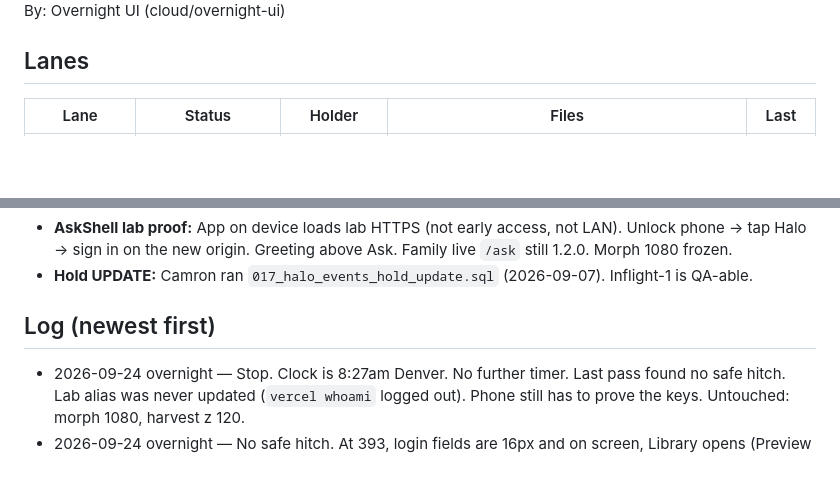
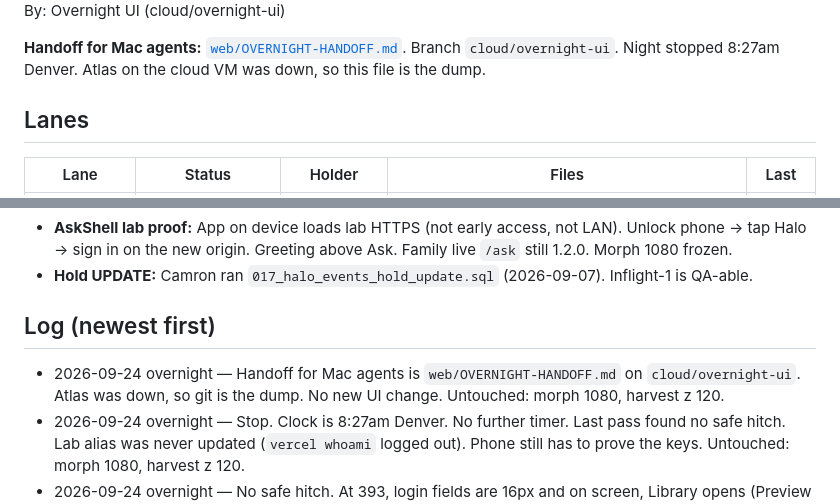
Before and after one commit to camron415/vocallearn, a Markdown page: web/KEPT-BOARD.md, 2 parts joined by grey strips. Drawn GitHub-style; blank space fills up the shorter version.

```diff
--- a/web/KEPT-BOARD.md
+++ b/web/KEPT-BOARD.md
@@ -14,4 +14,6 @@ Updated: 2026-09-24T08:27-06:00
 By: Overnight UI (cloud/overnight-ui)
+
+**Handoff for Mac agents:** [`web/OVERNIGHT-HANDOFF.md`](./OVERNIGHT-HANDOFF.md). Branch `cloud/overnight-ui`. Night stopped 8:27am Denver. Atlas on the cloud VM was down, so this file is the dump.
 
 ## Lanes
 
@@ -95,6 +97,7 @@ Not this sitting. Finish before any 1.3 / TestFlight / `--prod`:
 
 ## Log (newest first)
 
+- 2026-09-24 overnight — Handoff for Mac agents is `web/OVERNIGHT-HANDOFF.md` on `cloud/overnight-ui`. Atlas was down, so git is the dump. No new UI change. Untouched: morph 1080, harvest z 120.
 - 2026-09-24 overnight — Stop. Clock is 8:27am Denver. No further timer. Last pass found no safe hitch. Lab alias was never updated (`vercel whoami` logged out). Phone still has to prove the keys. Untouched: morph 1080, harvest z 120.
 - 2026-09-24 overnight — No safe hitch. At 393, login fields are 16px and on screen, Library opens (Preview only is the disabled demo control), Settings name is 16px, Close hits. Did not invent a motion change. Harvest 25/25. No lab alias. Phone still has to prove the keys. Untouched: morph 1080, harvest z 120.
 - 2026-09-24 overnight — The ◎ next to Cove was under the Keep dock, so a tap never opened Kept. The brand row now sits above that dock on a phone. A touch opens the panel (12–381, on screen). A dock bead, Rome, and History still hit. Desktop header unchanged. Harvest 25/25. No lab alias. Phone still has to prove the keys. Untouched: morph 1080, harvest z 120.
```
Also changed, not shown: other parts of web/KEPT-BOARD.md (+1 -1 lines), web/OVERNIGHT-HANDOFF.md (added, +98 -0 lines), web/OVERNIGHT-UI.md (+2 -0 lines).
